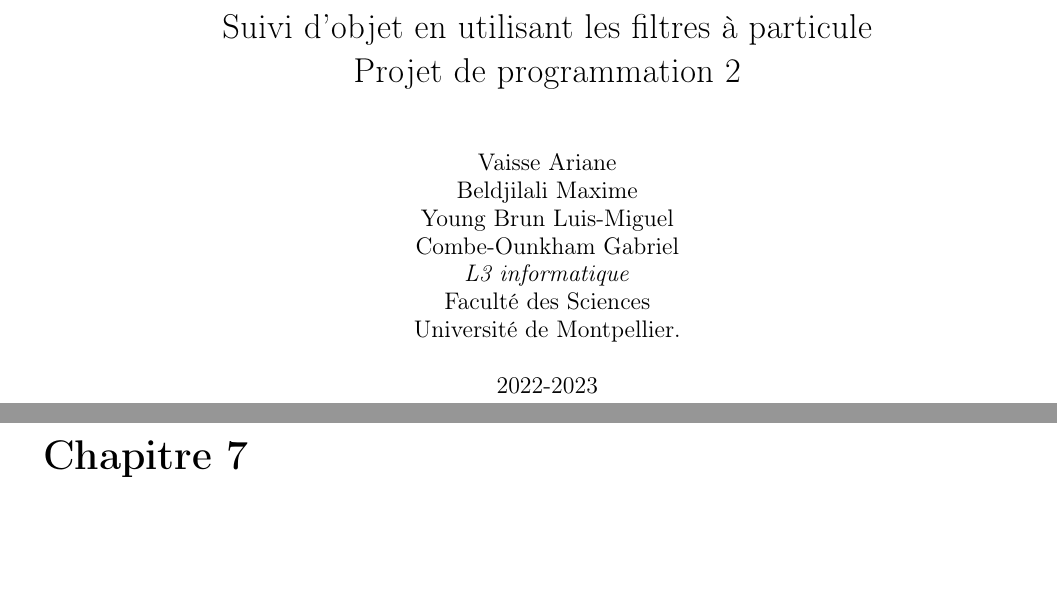
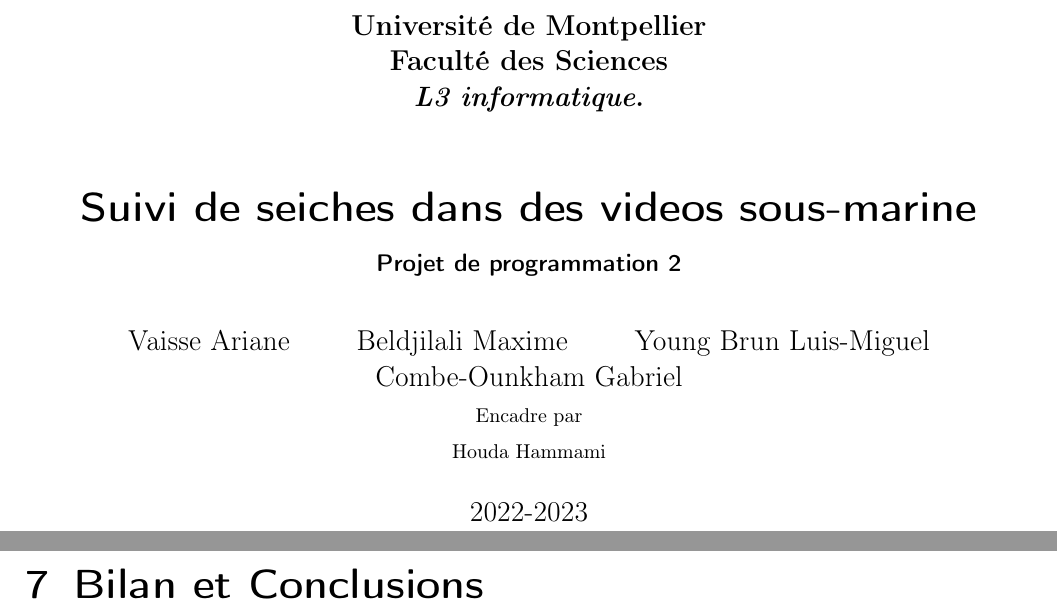
Before and after one commit to gabriel-combe/Cuttlefish_Tracker, a LaTeX book (rapport/Rapport.tex): two parts of pages 1 and 11 of 14 before the commit and two parts of pages 1 and 21 of 26 after it, joined at a grey line, cut at the place of the change, the shorter picture padded with empty space. Compiled offline with pdfLaTeX.

Commit message:
Rework the title of the report

```diff
--- a/rapport/Rapport.tex
+++ b/rapport/Rapport.tex
@@ -1,11 +1,10 @@
-\documentclass[a4paper, draft]{report}
+\documentclass[a4paper, draft]{scrbook}
 
 \usepackage[utf8]{inputenc}
 \usepackage[a4paper, total={7in, 10in}]{geometry}
 \usepackage[T1]{fontenc}
 \usepackage[french]{babel}
 %\usepackage{fullpage}
-
 
 \usepackage{amsmath}
 \usepackage{algorithm2e}
@@ -57,15 +56,13 @@
 %\pagestyle{headings}
 
 
- \title{  Suivi d'objet en utilisant les filtres à particule\\         % Les paramètres du titre : titre, auteur, date
-  Projet de programmation 2}
-\author{ Vaisse Ariane\\
-	 Beldjilali Maxime\\
-	 Young Brun Luis-Miguel\\
-	 Combe-Ounkham Gabriel\\
-  \emph{L3 informatique}\\
-  Faculté des Sciences\\
-Université de Montpellier.}
+\title{ Suivi de seiches dans des videos sous-marine}
+\subtitle{Projet de programmation 2 }         % Les paramètres du titre : titre, auteur, date
+\author{ Vaisse Ariane \and Beldjilali Maxime \and Young Brun Luis-Miguel \and Combe-Ounkham Gabriel \\
+		\small{Encadre par} \\ \small{Houda Hammami}}
+\subject{Université de Montpellier\\
+		Faculté des Sciences\\
+		\emph{L3 informatique}.}
 \date{2022-2023}
 
 
```
Also changed, not shown: rapport/Rapport.pdf, 14 other files.
